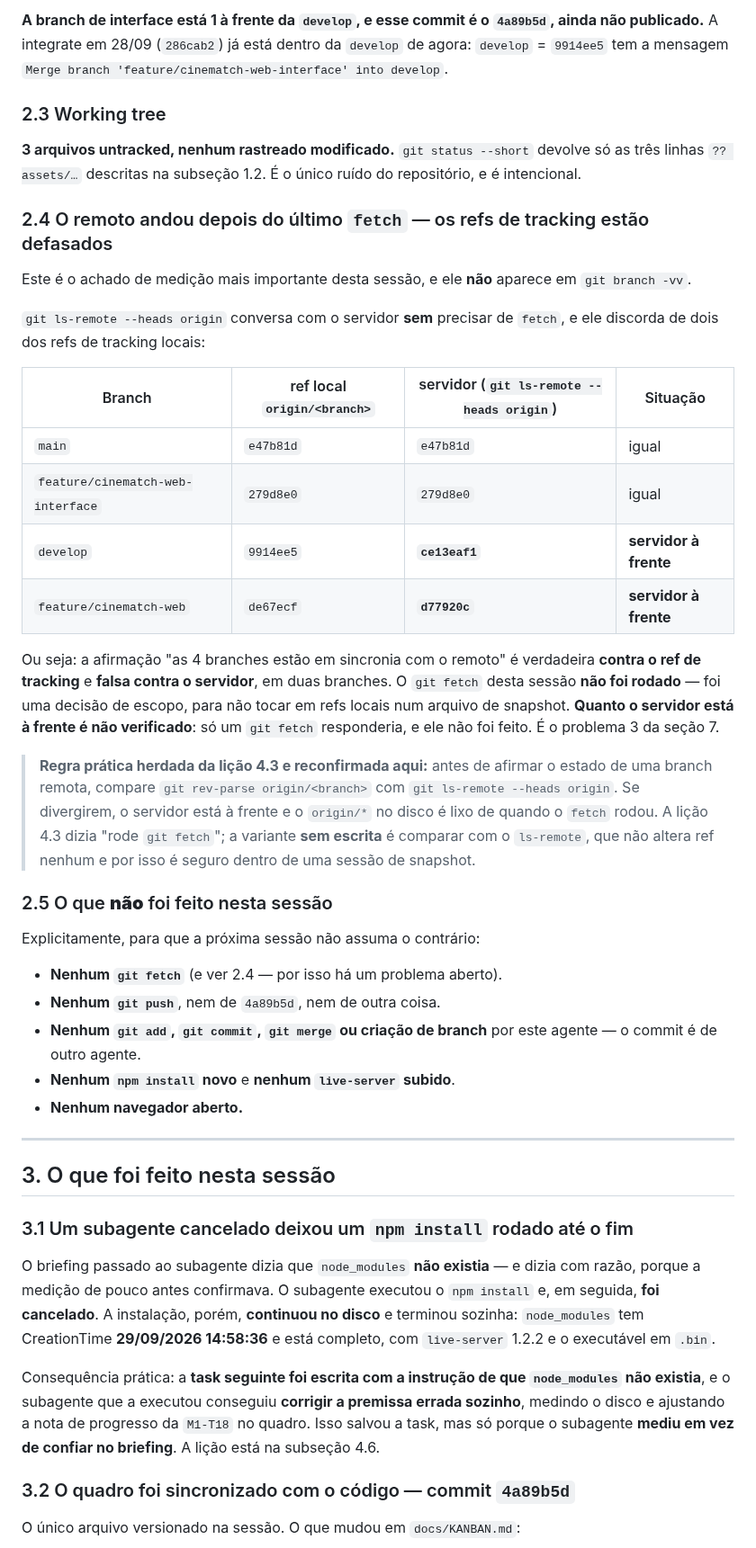
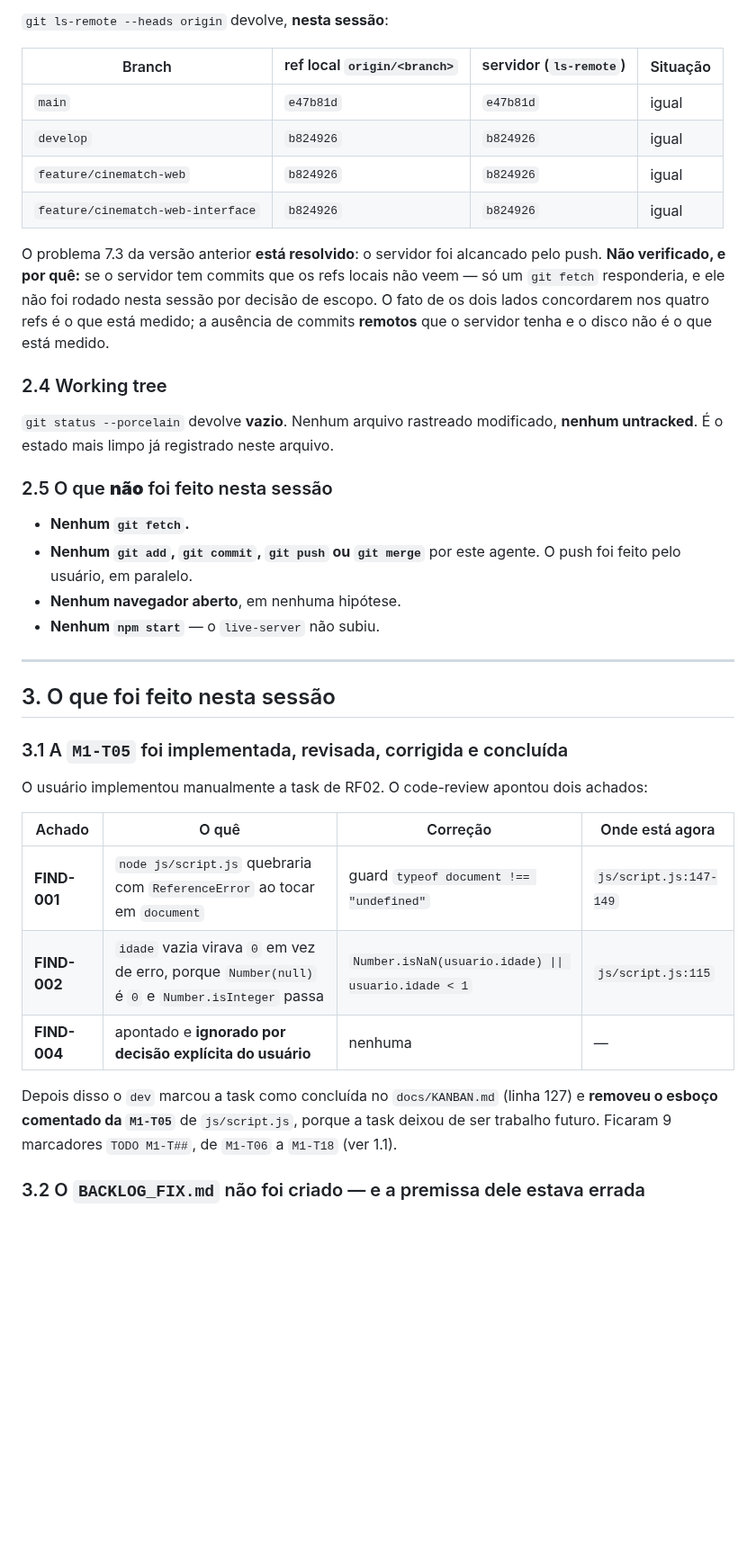
Before and after one commit to tiagoeduardobr/CineMatch-Web, a Markdown page: docs/AI_HANDOVER_CONTEXT.md, the part around one of its changes. Shown at 90% size. Drawn GitHub-style; blank space fills up the shorter version.

Commit message:
docs: atualiza o handover com o estado e contexto da sessão

```diff
--- a/docs/AI_HANDOVER_CONTEXT.md
+++ b/docs/AI_HANDOVER_CONTEXT.md
@@ -135,48 +171,41 @@ Todos os números saem de `git rev-list --count <a>..<b>`.
 
-**A branch de interface está 1 à frente da `develop`, e esse commit é o `4a89b5d`, ainda não publicado.** A integrate em 28/09 (`286cab2`) já está dentro da `develop` de agora: `develop` = `9914ee5` tem a mensagem `Merge branch 'feature/cinematch-web-interface' into develop`.
+`git ls-remote --heads origin` devolve, **nesta sessão**:
 
-### 2.3 Working tree
-
-**3 arquivos untracked, nenhum rastreado modificado.** `git status --short` devolve só as três linhas `?? assets/…` descritas na subseção 1.2. É o único ruído do repositório, e é intencional.
-
-### 2.4 O remoto andou depois do último `fetch` — os refs de tracking estão defasados
-
-Este é o achado de medição mais importante desta sessão, e ele **não** aparece em `git branch -vv`.
-
-`git ls-remote --heads origin` conversa com o servidor **sem** precisar de `fetch`, e ele discorda de dois dos refs de tracking locais:
-
-| Branch | ref local `origin/<branch>` | servidor (`git ls-remote --heads origin`) | Situação |
+| Branch | ref local `origin/<branch>` | servidor (`ls-remote`) | Situação |
 | --- | --- | --- | --- |
 | `main` | `e47b81d` | `e47b81d` | igual |
-| `feature/cinematch-web-interface` | `279d8e0` | `279d8e0` | igual |
-| `develop` | `9914ee5` | **`ce13eaf1`** | **servidor à frente** |
-| `feature/cinematch-web` | `de67ecf` | **`d77920c`** | **servidor à frente** |
+| `develop` | `b824926` | `b824926` | igual |
+| `feature/cinematch-web` | `b824926` | `b824926` | igual |
+| `feature/cinematch-web-interface` | `b824926` | `b824926` | igual |
 
-Ou seja: a afirmação "as 4 branches estão em sincronia com o remoto" é verdadeira **contra o ref de tracking** e **falsa contra o servidor**, em duas branches. O `git fetch` desta sessão **não foi rodado** — foi uma decisão de escopo, para não tocar em refs locais num arquivo de snapshot. **Quanto o servidor está à frente é não verificado**: só um `git fetch` responderia, e ele não foi feito. É o problema 3 da seção 7.
+O problema 7.3 da versão anterior **está resolvido**: o servidor foi alcancado pelo push. **Não verificado, e por quê:** se o servidor tem commits que os refs locais não veem — só um `git fetch` responderia, e ele não foi rodado nesta sessão por decisão de escopo. O fato de os dois lados concordarem nos quatro refs é o que está medido; a ausência de commits **remotos** que o servidor tenha e o disco não é o que está medido.
 
-> **Regra prática herdada da lição 4.3 e reconfirmada aqui:** antes de afirmar o estado de uma branch remota, compare `git rev-parse origin/<branch>` com `git ls-remote --heads origin`. Se divergirem, o servidor está à frente e o `origin/*` no disco é lixo de quando o `fetch` rodou. A lição 4.3 dizia "rode `git fetch`"; a variante **sem escrita** é comparar com o `ls-remote`, que não altera ref nenhum e por isso é seguro dentro de uma sessão de snapshot.
+### 2.4 Working tree
+
+`git status --porcelain` devolve **vazio**. Nenhum arquivo rastreado modificado, **nenhum untracked**. É o estado mais limpo já registrado neste arquivo.
 
 ### 2.5 O que **não** foi feito nesta sessão
 
-Explicitamente, para que a próxima sessão não assuma o contrário:
-
-- **Nenhum `git fetch`** (e ver 2.4 — por isso há um problema aberto).
-- **Nenhum `git push`**, nem de `4a89b5d`, nem de outra coisa.
-- **Nenhum `git add`, `git commit`, `git merge` ou criação de branch** por este agente — o commit é de outro agente.
-- **Nenhum `npm install` novo** e **nenhum `live-server` subido**.
-- **Nenhum navegador aberto.**
+- **Nenhum `git fetch`.**
+- **Nenhum `git add`, `git commit`, `git push` ou `git merge`** por este agente. O push foi feito pelo usuário, em paralelo.
+- **Nenhum navegador aberto**, em nenhuma hipótese.
+- **Nenhum `npm start`** — o `live-server` não subiu.
 
 ---
 
 ## 3. O que foi feito nesta sessão
 
-### 3.1 Um subagente cancelado deixou um `npm install` rodado até o fim
+### 3.1 A `M1-T05` foi implementada, revisada, corrigida e concluída
 
-O briefing passado ao subagente dizia que `node_modules` **não existia** — e dizia com razão, porque a medição de pouco antes confirmava. O subagente executou o `npm install` e, em seguida, **foi cancelado**. A instalação, porém, **continuou no disco** e terminou sozinha: `node_modules` tem CreationTime **29/09/2026 14:58:36** e está completo, com `live-server` 1.2.2 e o executável em `.bin`.
+O usuário implementou manualmente a task de RF02. O code-review apontou dois achados:
 
-Consequência prática: a **task seguinte foi escrita com a instrução de que `node_modules` não existia**, e o subagente que a executou conseguiu **corrigir a premissa errada sozinho**, medindo o disco e ajustando a nota de progresso da `M1-T18` no quadro. Isso salvou a task, mas só porque o subagente **mediu em vez de confiar no briefing**. A lição está na subseção 4.6.
+| Achado | O quê | Correção | Onde está agora |
+| --- | --- | --- | --- |
+| **FIND-001** | `node js/script.js` quebraria com `ReferenceError` ao tocar em `document` | guard `typeof document !== "undefined"` | `js/script.js:147-149` |
+| **FIND-002** | `idade` vazia virava `0` em vez de erro, porque `Number(null)` é `0` e `Number.isInteger` passa | `Number.isNaN(usuario.idade) \|\| usuario.idade < 1` | `js/script.js:115` |
+| **FIND-004** | apontado e **ignorado por decisão explícita do usuário** | nenhuma | — |
 
-### 3.2 O quadro foi sincronizado com o código — commit `4a89b5d`
+Depois disso o `dev` marcou a task como concluída no `docs/KANBAN.md` (linha 127) e **removeu o esboço comentado da `M1-T05`** de `js/script.js`, porque a task deixou de ser trabalho futuro. Ficaram 9 marcadores `TODO M1-T##`, de `M1-T06` a `M1-T18` (ver 1.1).
 
-O único arquivo versionado na sessão. O que mudou em `docs/KANBAN.md`:
+### 3.2 O `BACKLOG_FIX.md` não foi criado — e a premissa dele estava errada
 
```
Also changed, not shown: other parts of docs/AI_HANDOVER_CONTEXT.md (+256 -176 lines).
